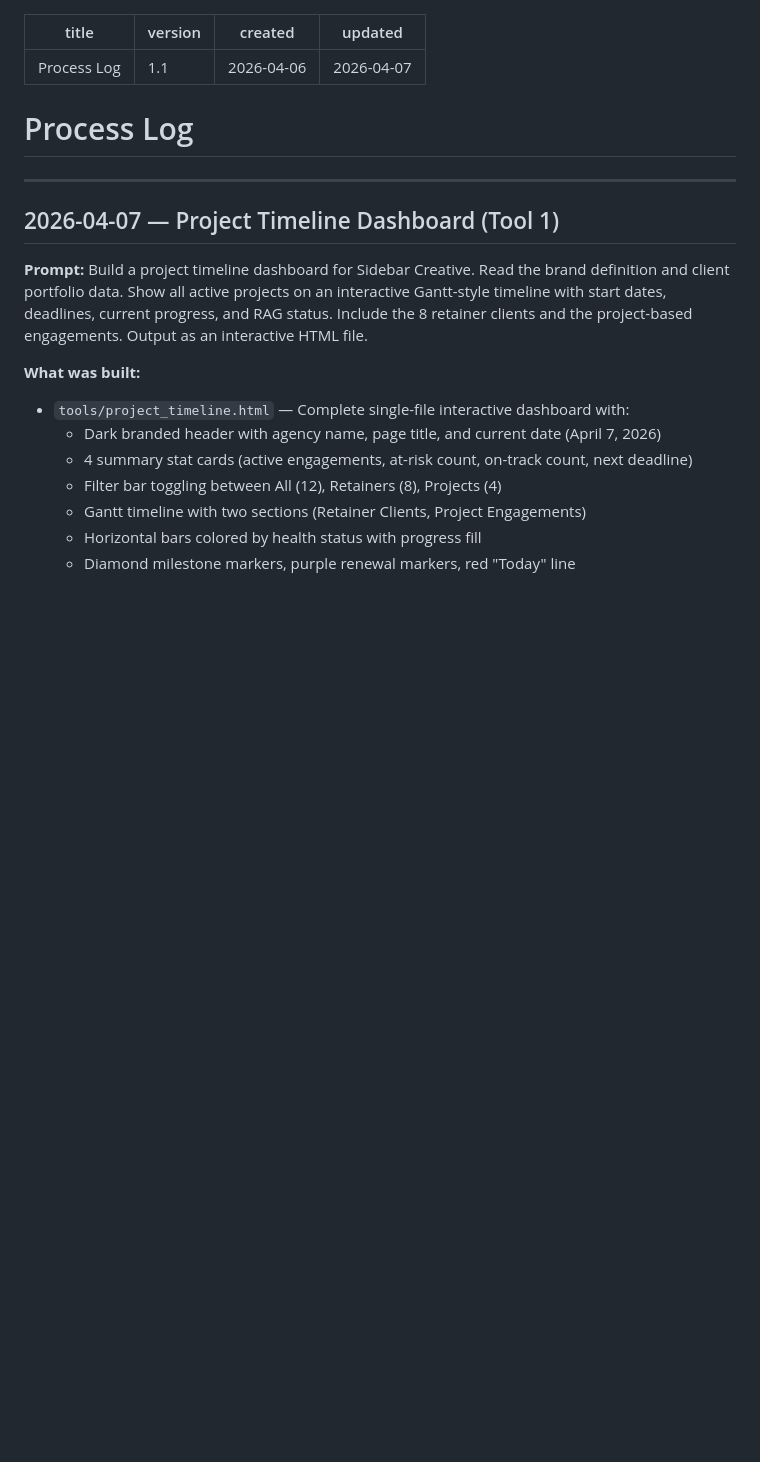
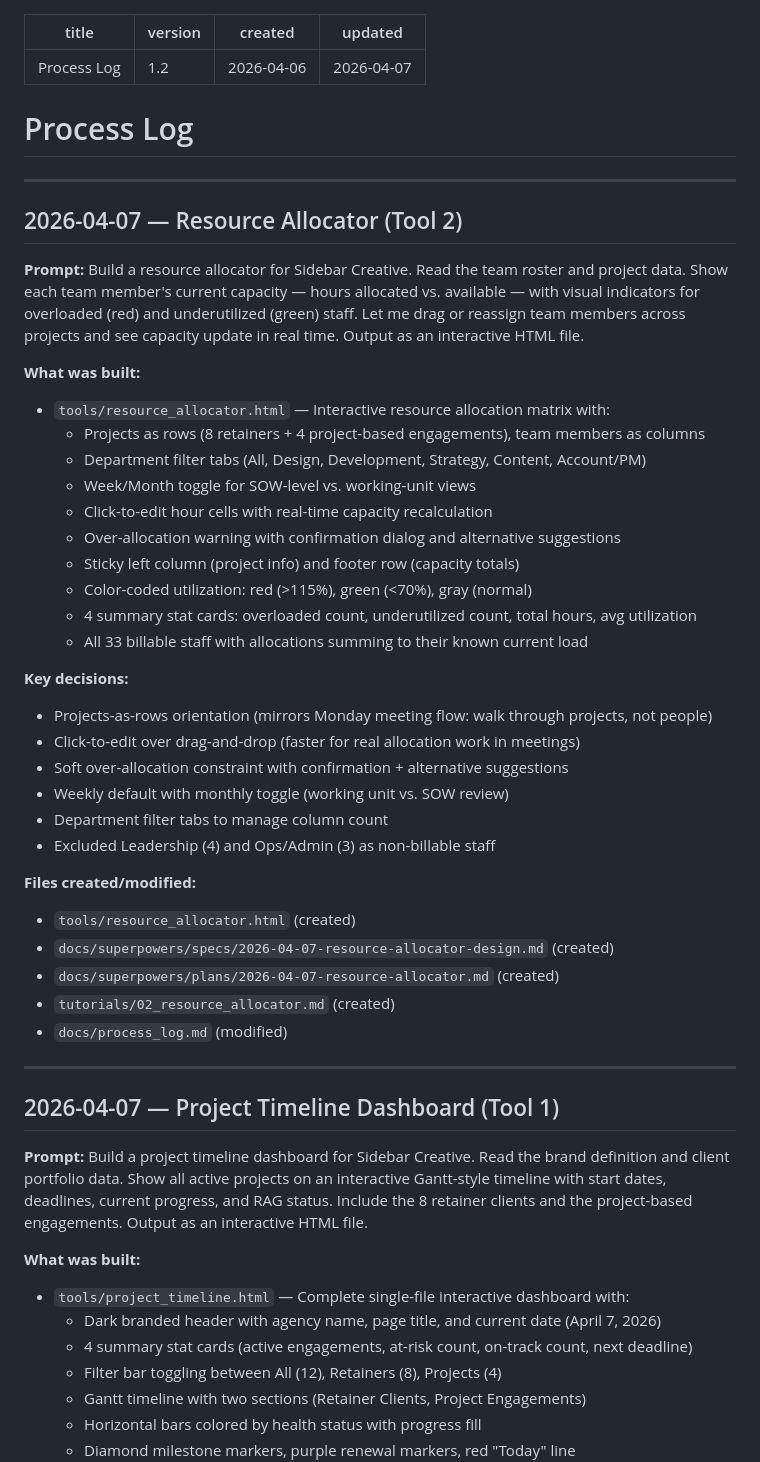
Before and after one commit to gappler/demo-agency-operations, a Markdown page: docs/process_log.md, the part around the change. GitHub-like rendering; blank space fills up the shorter version.

Commit message:
Add process log and tutorial for resource allocator
Co-Authored-By: Claude Opus 4.6 (1M context) <noreply@anthropic.com>

```diff
--- a/docs/process_log.md
+++ b/docs/process_log.md
@@ -1,11 +1,45 @@
 ---
 title: Process Log
-version: 1.1
+version: 1.2
 created: 2026-04-06
 updated: 2026-04-07
 ---
 
 # Process Log
+
+---
+
+## 2026-04-07 — Resource Allocator (Tool 2)
+
+**Prompt:**
+Build a resource allocator for Sidebar Creative. Read the team roster and project data. Show each team member's current capacity — hours allocated vs. available — with visual indicators for overloaded (red) and underutilized (green) staff. Let me drag or reassign team members across projects and see capacity update in real time. Output as an interactive HTML file.
+
+**What was built:**
+- `tools/resource_allocator.html` — Interactive resource allocation matrix with:
+  - Projects as rows (8 retainers + 4 project-based engagements), team members as columns
+  - Department filter tabs (All, Design, Development, Strategy, Content, Account/PM)
+  - Week/Month toggle for SOW-level vs. working-unit views
+  - Click-to-edit hour cells with real-time capacity recalculation
+  - Over-allocation warning with confirmation dialog and alternative suggestions
+  - Sticky left column (project info) and footer row (capacity totals)
+  - Color-coded utilization: red (>115%), green (<70%), gray (normal)
+  - 4 summary stat cards: overloaded count, underutilized count, total hours, avg utilization
+  - All 33 billable staff with allocations summing to their known current load
+
+**Key decisions:**
+- Projects-as-rows orientation (mirrors Monday meeting flow: walk through projects, not people)
+- Click-to-edit over drag-and-drop (faster for real allocation work in meetings)
+- Soft over-allocation constraint with confirmation + alternative suggestions
+- Weekly default with monthly toggle (working unit vs. SOW review)
+- Department filter tabs to manage column count
+- Excluded Leadership (4) and Ops/Admin (3) as non-billable staff
+
+**Files created/modified:**
+- `tools/resource_allocator.html` (created)
+- `docs/superpowers/specs/2026-04-07-resource-allocator-design.md` (created)
+- `docs/superpowers/plans/2026-04-07-resource-allocator.md` (created)
+- `tutorials/02_resource_allocator.md` (created)
+- `docs/process_log.md` (modified)
 
 ---
 
```
Also changed, not shown: tutorials/02_resource_allocator.md (added, +103 -0 lines).
